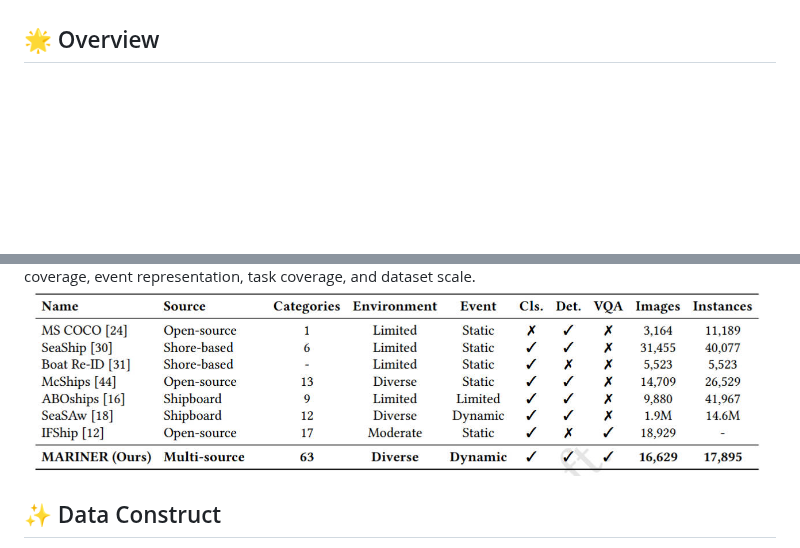
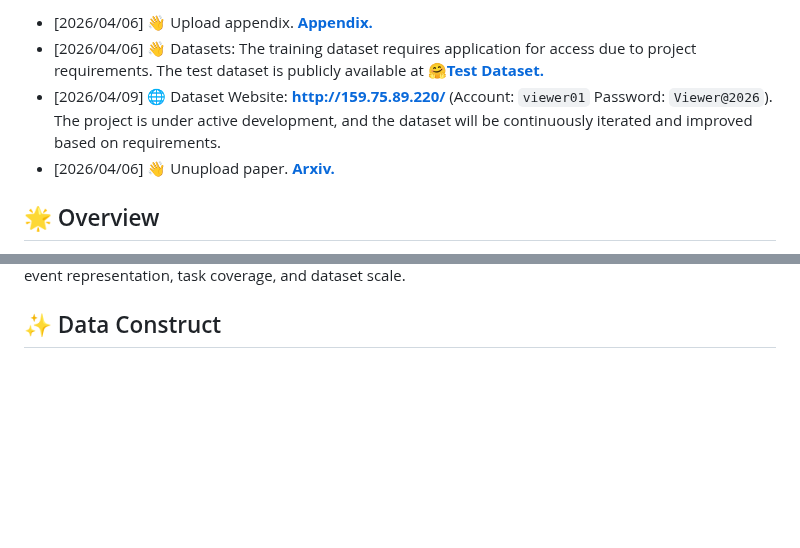
Before and after one commit to lxixim/MARINER, a Markdown page: README.md, 2 parts joined by grey strips. GitHub-like rendering; blank space fills up the shorter version.

Commit message:
Add dataset website access info to README

```diff
--- a/README.md
+++ b/README.md
@@ -35,4 +4,8 @@
 
+- [2026/04/06] 👋 Upload appendix. **[Appendix.](https://github.com/lxixim/MARINER/blob/main/Appendix/Appendix.pdf)**
+- [2026/04/06] 👋 Datasets: The training dataset requires application for access due to project requirements. The test dataset is publicly available at 🤗**[Test Dataset.](https://huggingface.co/datasets/lxixim/MARINER)**
+- [2026/04/09] 🌐 Dataset Website: **[http://159.75.89.220/](http://159.75.89.220/)** (Account: `viewer01` Password: `Viewer@2026`). The project is under active development, and the dataset will be continuously iterated and improved based on requirements.
+- [2026/04/06] 👋 Unupload paper. **[Arxiv.](https://arxiv.org/abs/XXXX.XXXXX)**
 
 ## 🌟 Overview
 
@@ -42,5 +14,4 @@ MARINER evaluates Multimodal Large Language Models (MLLMs) across three progress
 Comparison of ship-related datasets in terms of source diversity, category scale, environmental coverage, event representation, task coverage, and dataset scale.
-<img src="imgs/table1.jpg" alt="Comparison of ship-related datasets" style="width:100%; max-width:800px; height:auto;">
 
 ## ✨ Data Construct
 
```
Also changed, not shown: other parts of README.md (+5 -33 lines).
